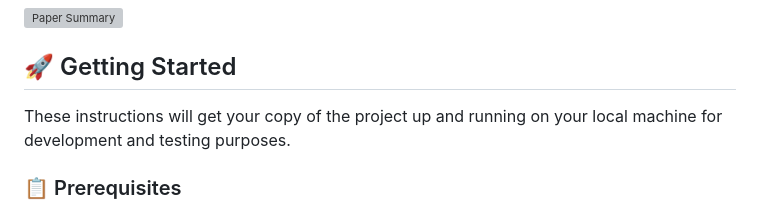
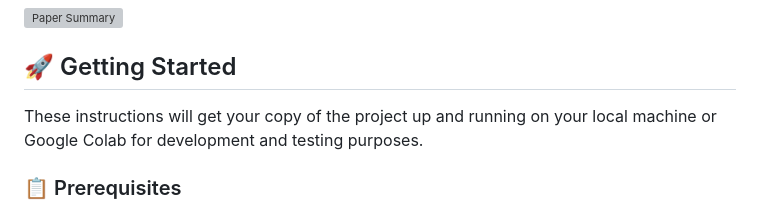
Before and after one commit to sumankwan/Vision-Language-Attention-is-All-You-Need-public, a Markdown page: README.md, the part around the change. GitHub-like rendering; grey boxes are pictures that could not be loaded.

```diff
--- a/README.md
+++ b/README.md
@@ -22,7 +22,7 @@ In this paper, we propose VIDIA (Vision-Language Digital Agent), VIDIA operates
 
 ## 🚀 Getting Started
 
-These instructions will get your copy of the project up and running on your local machine for development and testing purposes.
+These instructions will get your copy of the project up and running on your local machine or Google Colab for development and testing purposes.
 
 ### 📋 Prerequisites
 
```
